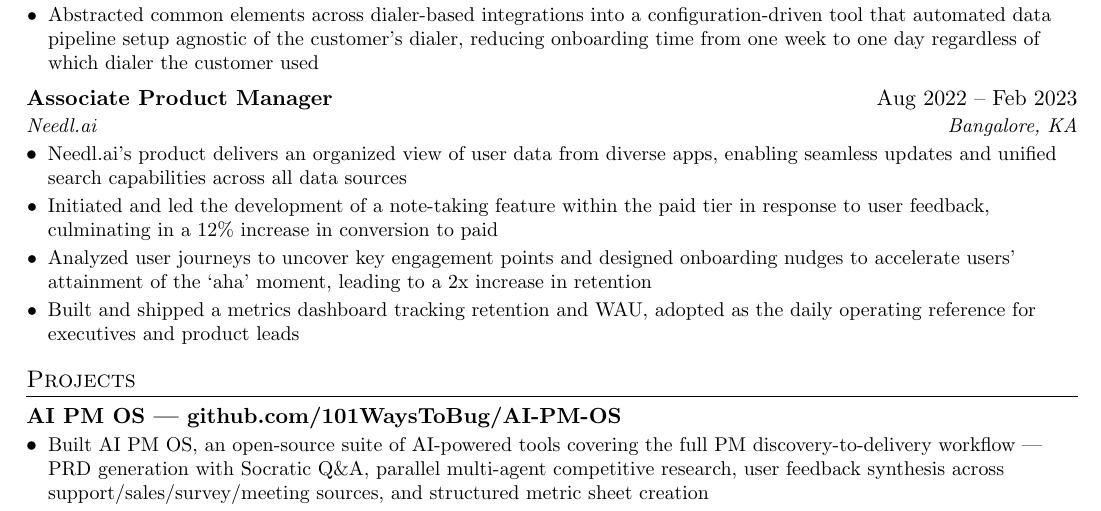
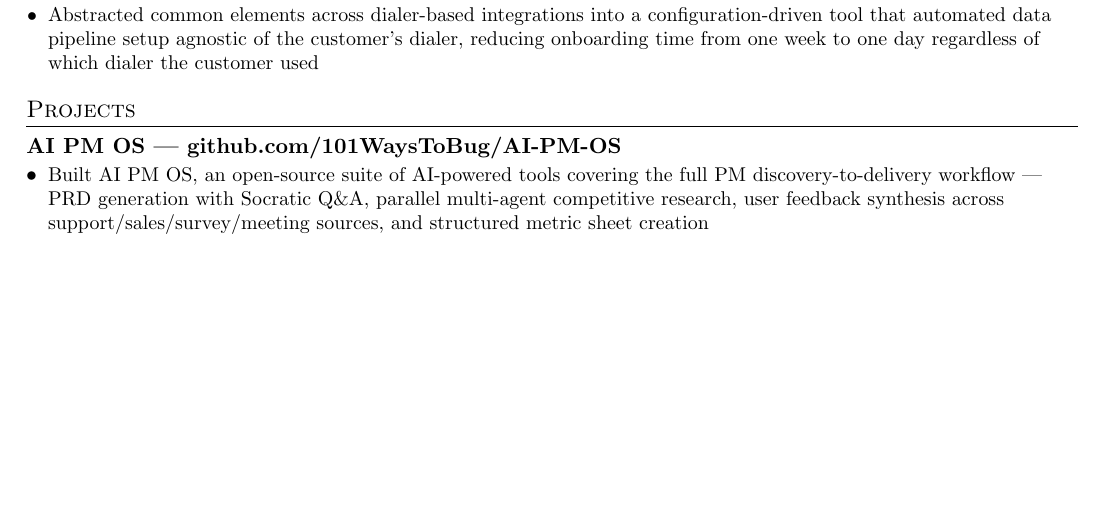
Before and after one commit to 101WaysToBug/101WaysToBug.github.io, a LaTeX CV (resume.tex): part of page 1 of 2 before the commit and part of the page after it, cut so that both start at the same text, the shorter picture padded with empty space. Compiled offline with pdfLaTeX.

Commit message:
Remove Needl.ai experience from resume
Co-Authored-By: Claude Sonnet 4.6 <noreply@anthropic.com>

```diff
--- a/resume.tex
+++ b/resume.tex
@@ -92,15 +92,6 @@
     \resumeItem{Abstracted common elements across dialer-based integrations into a configuration-driven tool that automated data pipeline setup agnostic of the customer's dialer, reducing onboarding time from one week to one day regardless of which dialer the customer used}
   \resumeItemListEnd
 
-  \resumeSubheading
-    {Associate Product Manager}{Aug 2022 -- Feb 2023}
-    {Needl.ai}{Bangalore, KA}
-  \resumeItemListStart
-    \resumeItem{Needl.ai's product delivers an organized view of user data from diverse apps, enabling seamless updates and unified search capabilities across all data sources}
-    \resumeItem{Initiated and led the development of a note-taking feature within the paid tier in response to user feedback, culminating in a 12\% increase in conversion to paid}
-    \resumeItem{Analyzed user journeys to uncover key engagement points and designed onboarding nudges to accelerate users' attainment of the `aha' moment, leading to a 2x increase in retention}
-    \resumeItem{Built and shipped a metrics dashboard tracking retention and WAU, adopted as the daily operating reference for executives and product leads}
-  \resumeItemListEnd
 
 \resumeSubHeadingListEnd
 
```
